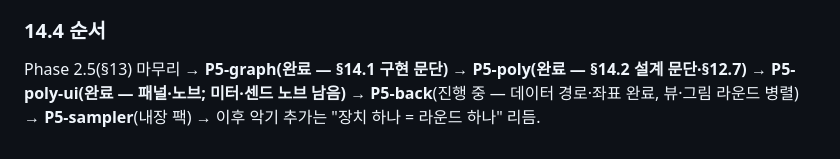
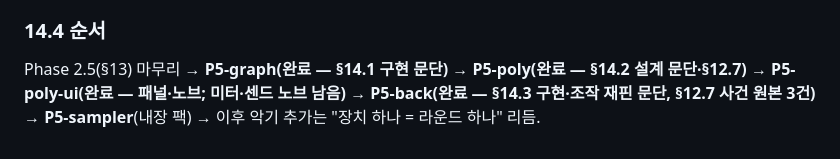
Before and after one commit to midagedev/jangdan, a Markdown page: docs/impl-plan-2026-09-05.md, the part around one of its changes. GitHub-like rendering.

Commit message:
docs: §12.7 뒷면 그림 라운드 사건 원본(비전 3후보 판정·게이트 사각 ⑧·케이블 색 재핀), §14.4 P5-back 완료
Co-Authored-By: Claude Opus 5 <noreply@anthropic.com>

```diff
--- a/docs/impl-plan-2026-09-05.md
+++ b/docs/impl-plan-2026-09-05.md
@@ -491,4 +493,4 @@ Disconnect"를 **입력 잭 잡기**로 바꾼다 — 베지어 히트 판정을
 그 케이블이 없으면 거부로 판정한다(엔진이 정본, 뷰는 결과를 읽는다).
 
 ### 14.4 순서
-Phase 2.5(§13) 마무리 → **P5-graph(완료 — §14.1 구현 문단)** → **P5-poly(완료 — §14.2 설계 문단·§12.7)** → **P5-poly-ui(완료 — 패널·노브; 미터·센드 노브 남음)** → **P5-back**(진행 중 — 데이터 경로·좌표 완료, 뷰·그림 라운드 병렬) → **P5-sampler**(내장 팩) → 이후 악기 추가는 "장치 하나 = 라운드 하나" 리듬.
+Phase 2.5(§13) 마무리 → **P5-graph(완료 — §14.1 구현 문단)** → **P5-poly(완료 — §14.2 설계 문단·§12.7)** → **P5-poly-ui(완료 — 패널·노브; 미터·센드 노브 남음)** → **P5-back(완료 — §14.3 구현·조작 재핀 문단, §12.7 사건 원본 3건)** → **P5-sampler**(내장 팩) → 이후 악기 추가는 "장치 하나 = 라운드 하나" 리듬.
```
Also changed, not shown: other parts of docs/impl-plan-2026-09-05.md (+2 -0 lines).
